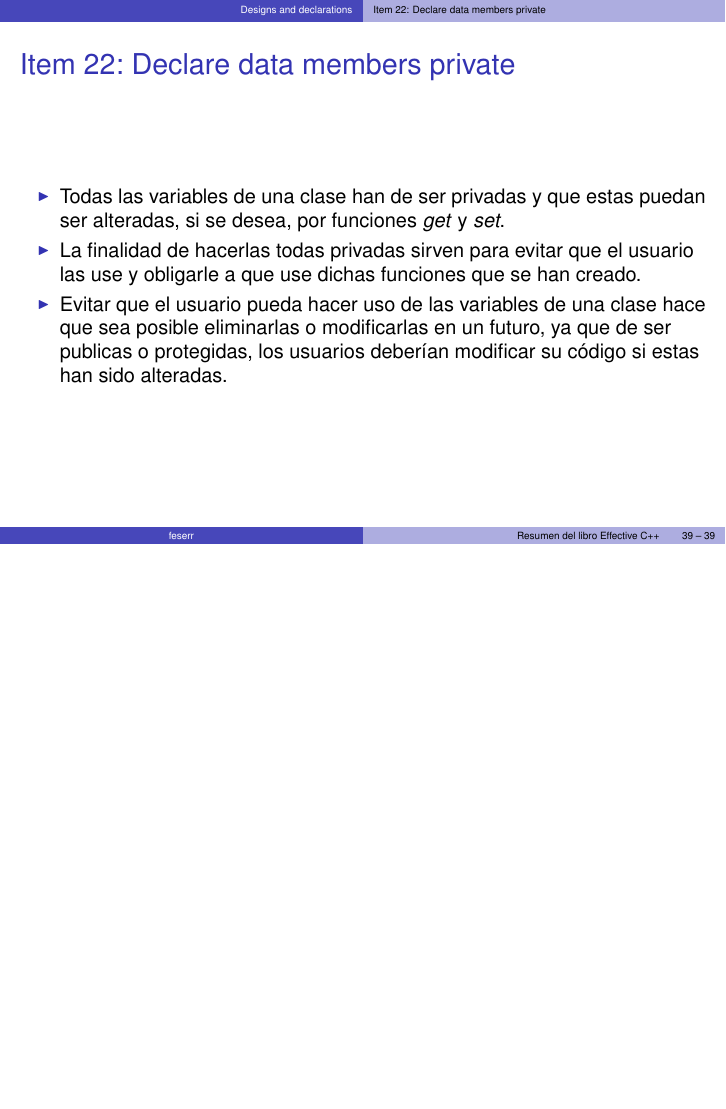
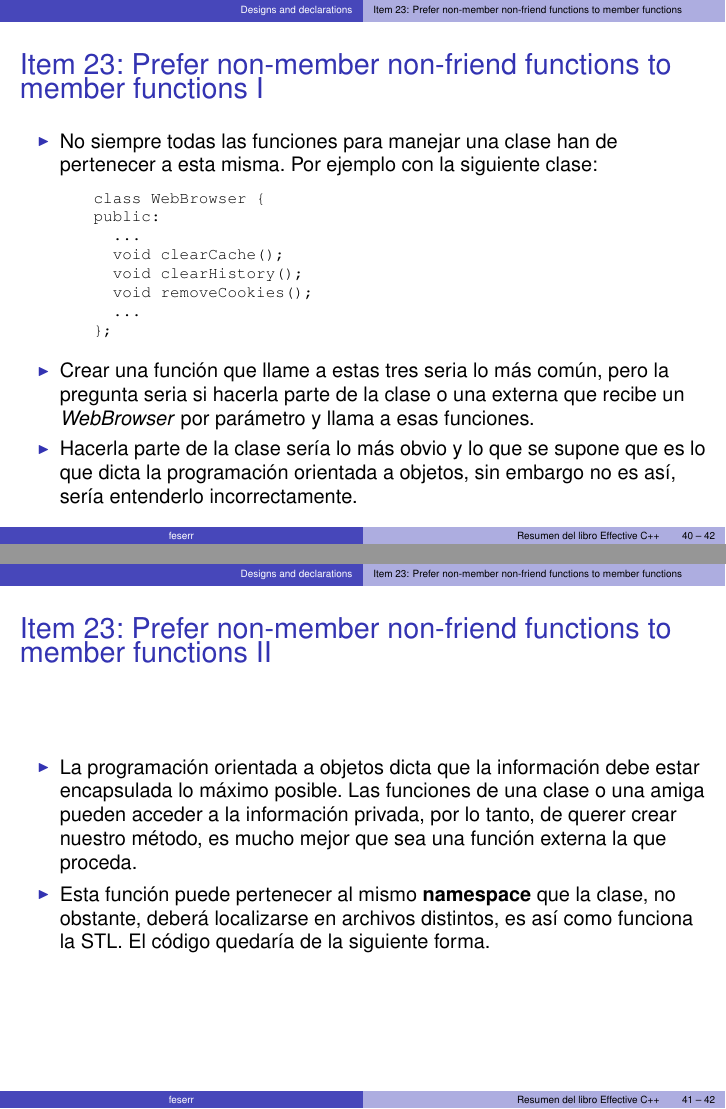
Before and after one commit to feserr/ResumenEffectiveCpp, LaTeX slides (Resumen.tex): page 39 of 39 before the commit and pages 40 and 41 of 42 after it, the two joined at a grey line, the shorter picture padded with empty space. The pictures show the PDF file Resumen.pdf that the author committed with the source.

Commit message:
Item 23 añadido.

```diff
--- a/Resumen.tex
+++ b/Resumen.tex
@@ -797,4 +797,35 @@ object}
 
 %%%%%%%%%%%%%%%%%%%%%%%%%%%%%%%%%%%%%%%%%%%%%%%%%%%%%%%%%%%%%%%%%%%%%%%%%%%%%%%%
 
+\subsection{Item 23: Prefer non-member non-friend functions to member functions}
+\label{sec:item23}
+
+\begin{frame}[allowframebreaks]
+\frametitle{Item 23: Prefer non-member non-friend functions to member functions}
+\begin{itemize}
+  \item No siempre todas las funciones para manejar una clase han de
+  pertenecer a esta misma. Por ejemplo con la siguiente clase:
+  \lstinputlisting{assets/listings/item23-1.cpp}
+  \item Crear una función que llame a estas tres seria lo más común, pero la
+  pregunta seria si hacerla parte de la clase o una externa que recibe un
+  \textit{WebBrowser} por parámetro y llama a esas funciones.
+  \item Hacerla parte de la clase sería lo más obvio y lo que se supone que es
+  lo que dicta la programación orientada a objetos, sin embargo no es así,
+  sería entenderlo incorrectamente.
+  \framebreak
+  \item La programación orientada a objetos dicta que la información debe estar
+  encapsulada lo máximo posible. Las funciones de una clase o una amiga
+  pueden acceder a la información privada, por lo tanto, de querer crear
+  nuestro método, es mucho mejor que sea una función externa la que proceda.
+  \item Esta función puede pertenecer al mismo \textbf{namespace} que la clase,
+  no obstante, deberá localizarse en archivos distintos, es así como funciona
+  la STL. El código quedaría de la siguiente forma.
+  \framebreak
+  \lstinputlisting{assets/listings/item23-2.cpp}
+\end{itemize}
+\end{frame}
+
+%%%%%%%%%%%%%%%%%%%%%%%%%%%%%%%%%%%%%%%%%%%%%%%%%%%%%%%%%%%%%%%%%%%%%%%%%%%%%%%%
+%%%%%%%%%%%%%%%%%%%%%%%%%%%%%%%%%%%%%%%%%%%%%%%%%%%%%%%%%%%%%%%%%%%%%%%%%%%%%%%%
+
 \end{document}
```
Also changed, not shown: assets/listings/item23-1.cpp (added, +8 -0 lines), assets/listings/item23-2.cpp (added, +12 -0 lines), Resumen.pdf, 3 other files.
